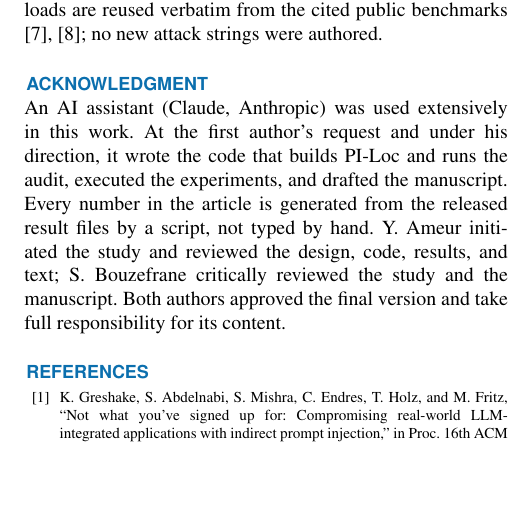
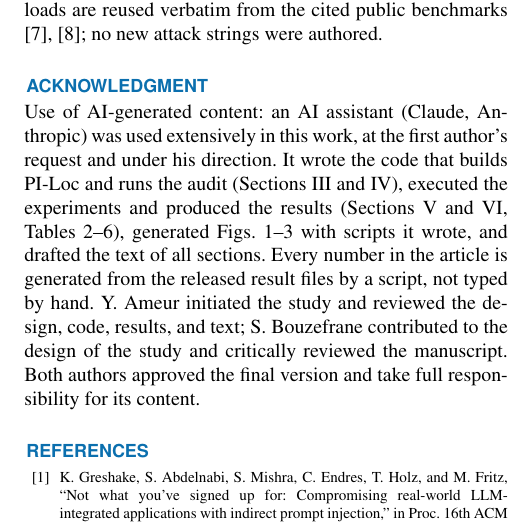
Before and after one commit to yulliwasameur/pi-loc, a LaTeX paper (paper/main.tex): part of one column of page 7 of 8, cut so that both start at the same text, the shorter picture padded with empty space. Compiled offline with pdfLaTeX; a missing font is replaced by an installed copy or a similar font; a LaTeX package or settings file that is missing is left out.

Commit message:
Paper: final AI-use acknowledgment as submitted to IEEE Access

```diff
--- a/paper/main.tex
+++ b/paper/main.tex
@@ -306,7 +306,7 @@ Detector & Explainer & Loc. & PG & Comp.\\
 The \textsc{PI-Loc} generator, the full benchmark file, the audit harness, the statistics scripts, and the aggregate results are available at \url{https://github.com/yulliwasameur/pi-loc} and archived at \url{https://doi.org/10.5281/zenodo.24085151}. All attack payloads are reused verbatim from the cited public benchmarks \cite{deepsetpi,safeguardpi}; no new attack strings were authored.
 
 \section*{Acknowledgment}
-An AI assistant (Claude, Anthropic) was used extensively in this work. At the first author's request and under his direction, it wrote the code that builds \textsc{PI-Loc} and runs the audit, executed the experiments, and drafted the manuscript. Every number in the article is generated from the released result files by a script, not typed by hand. Y.~Ameur initiated the study and reviewed the design, code, results, and text; S.~Bouzefrane critically reviewed the study and the manuscript. Both authors approved the final version and take full responsibility for its content.
+Use of AI-generated content: an AI assistant (Claude, Anthropic) was used extensively in this work, at the first author's request and under his direction. It wrote the code that builds \textsc{PI-Loc} and runs the audit (Sections~\ref{sec:bench} and~\ref{sec:method}), executed the experiments and produced the results (Sections~\ref{sec:results} and~\ref{sec:dualuse}, Tables~\ref{tab:detect}--\ref{tab:app}), generated Figs.~\ref{fig:detection}--\ref{fig:dist} with scripts it wrote, and drafted the text of all sections. Every number in the article is generated from the released result files by a script, not typed by hand. Y.~Ameur initiated the study and reviewed the design, code, results, and text; S.~Bouzefrane contributed to the design of the study and critically reviewed the manuscript. Both authors approved the final version and take full responsibility for its content.
 
 \bibliographystyle{IEEEtran}
 \bibliography{refs}
```
